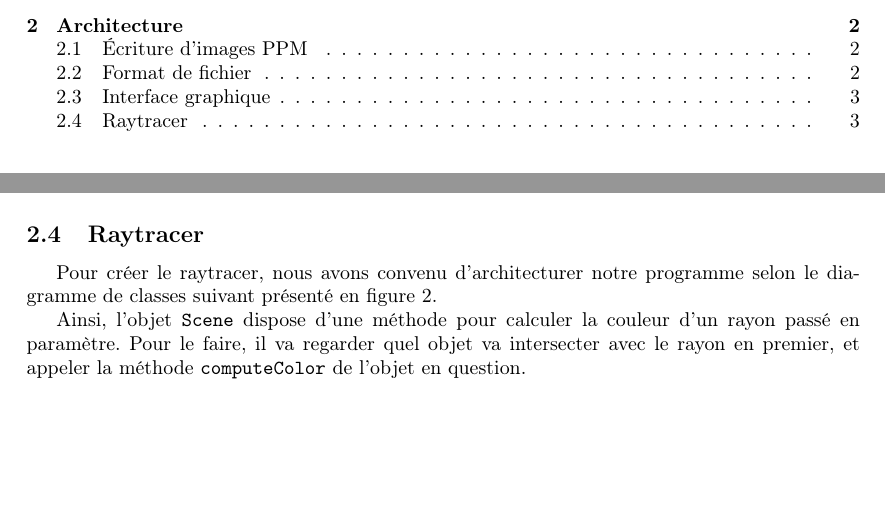
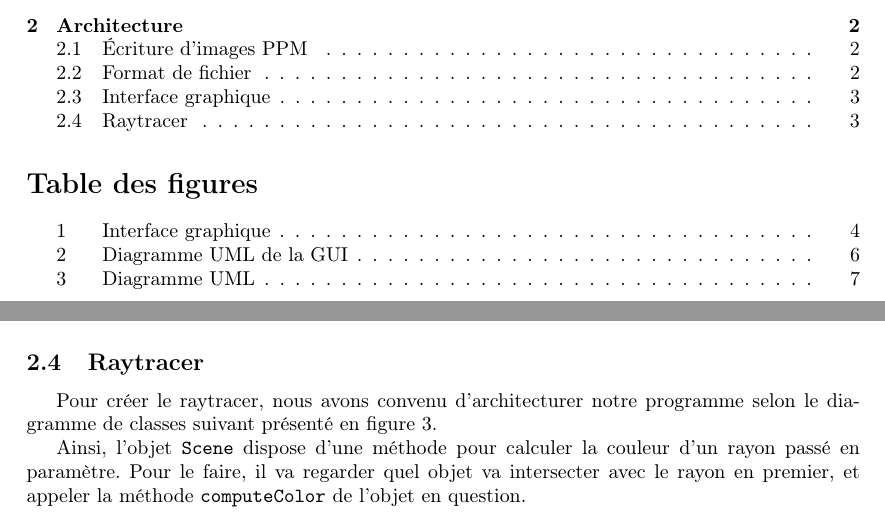
Before and after one commit to dataronio/raytracer, a LaTeX document (rapport.tex): two parts of pages 1 and 3 of 6 before the commit and two parts of pages 1 and 3 of 7 after it, joined at a grey line, cut so that both start at the same text, the shorter picture padded with empty space. Compiled offline with pdfLaTeX.

Commit message:
Ajout d'un début de diagramme uml pour la gui et màj rapport.

```diff
--- a/rapport.tex
+++ b/rapport.tex
@@ -139,6 +140,20 @@ p4------+
     \caption{Interface graphique\label{fig:gui}}
     \end{figure}
 
+    \afterpage{
+      \clearpage
+      \newgeometry{width=1.3\linewidth}
+      \begin{landscape}
+        \thispagestyle{empty}
+        \begin{figure}[p]
+          \makebox[\paperwidth][c]{\includegraphics[width=25cm]{guiuml.pdf}}
+          \caption{Diagramme UML de la GUI\label{fig:guiuml}}
+        \end{figure}
+      \end{landscape}
+      \restoregeometry
+      \clearpage
+    }
+
   \subsection{Raytracer}
     Pour créer le raytracer, nous avons convenu d'architecturer notre programme
     selon le diagramme de classes suivant présenté en figure \ref{fig:uml}.
```
Also changed, not shown: Makefile, guiuml.pdf (added), livrables/analyse.pdf, livrables/rapport.pdf, rapport.tex (2 more changed lines), 2 other files.
